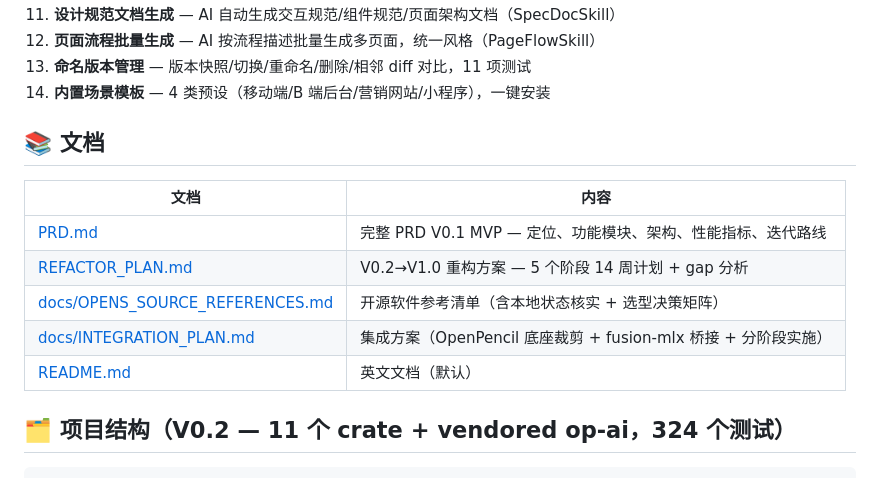
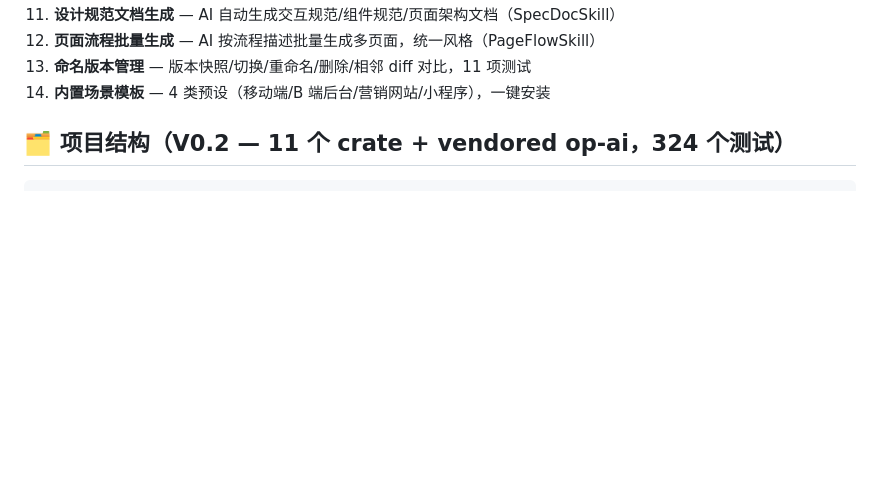
Before and after one commit to dahai80/fusion-design, a Markdown page: README_CN.md, the part around the change. Rendered like a GitHub page; blank space fills up the shorter version.

```diff
--- a/README_CN.md
+++ b/README_CN.md
@@ -40,16 +40,6 @@ Fusion-Design 是 Fusion-MLX「一核九端」产品矩阵的旗舰主力之一
 12. **页面流程批量生成** — AI 按流程描述批量生成多页面，统一风格（PageFlowSkill）
 13. **命名版本管理** — 版本快照/切换/重命名/删除/相邻 diff 对比，11 项测试
 14. **内置场景模板** — 4 类预设（移动端/B 端后台/营销网站/小程序），一键安装
-
-## 📚 文档
-
-| 文档 | 内容 |
-|------|------|
-| [PRD.md](PRD.md) | 完整 PRD V0.1 MVP — 定位、功能模块、架构、性能指标、迭代路线 |
-| [REFACTOR_PLAN.md](REFACTOR_PLAN.md) | V0.2→V1.0 重构方案 — 5 个阶段 14 周计划 + gap 分析 |
-| [docs/OPENS_SOURCE_REFERENCES.md](docs/OPENS_SOURCE_REFERENCES.md) | 开源软件参考清单（含本地状态核实 + 选型决策矩阵） |
-| [docs/INTEGRATION_PLAN.md](docs/INTEGRATION_PLAN.md) | 集成方案（OpenPencil 底座裁剪 + fusion-mlx 桥接 + 分阶段实施） |
-| [README.md](README.md) | 英文文档（默认） |
 
 ## 🗂️ 项目结构（V0.2 — 11 个 crate + vendored op-ai，324 个测试）
 
```
Also changed, not shown: README.md (+0 -10 lines).
